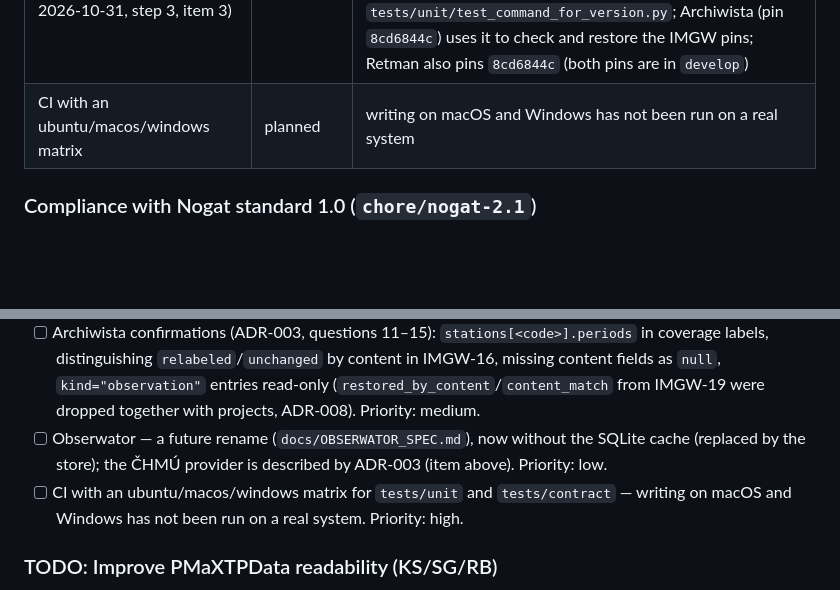
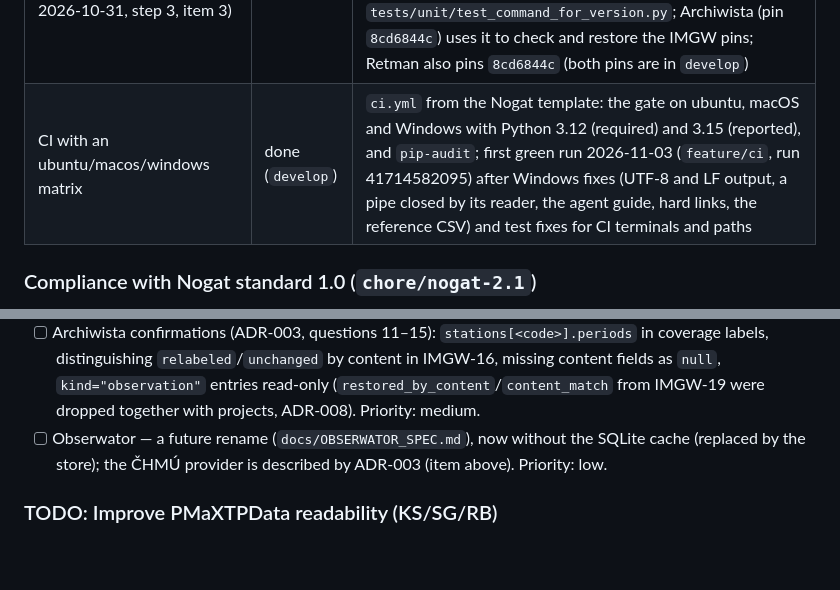
Before and after one commit to Daldek/IMGWTools, a Markdown page: docs/PROGRESS.md, 2 parts joined by grey strips. Rendered like a GitHub page; blank space fills up the shorter version.

Commit message:
docs: record the green CI matrix and the LF output fix

```diff
--- a/docs/PROGRESS.md
+++ b/docs/PROGRESS.md
@@ -28,7 +28,7 @@ Current state of the project (Nogat standard 1.0, DOC-6.1). Release history, cro
 | Example calls in the catalog (AGI-2.2, ADR-002 erratum) | done (`develop`) | every command has `x-imgw.examples` (`{call, result}`): a canonical `imgw` line and an excerpt of the result; the contract test `tests/contract/test_command_lines.py` checks that `format_command(*parse_command(call)) == call` and that `validate_command` accepts the options; details in [CHANGELOG "Unreleased"](CHANGELOG.md) |
 | Projects moved to Archiwista (ADR-008; Nogat plan [`2026-10-31-archiwista-projects.md`](https://github.com/Daldek/Nogat/blob/main/docs/plans/2026-10-31-archiwista-projects.md), step 3, items 1–2) | done (`develop`) | removed without aliases: the `project` group (8 commands; the catalog has 30), the project functions, types and exception, the manifest contract, `OperationResult.task` and the `restored_by_content` status; the store, the read API, `content_sha256`/`content_form` in sidecars and the observation registry remain; details in [CHANGELOG "Unreleased"](CHANGELOG.md) |
 | Command of a saved version `command_for_version` (ADR-008 D5; Nogat plan 2026-10-31, step 3, item 3) | done (`develop`) | from the sidecar and the store layout, offline: IMGW-PIB and ČHMÚ archives → `store sync`, station lists and catalogs → `store catalog`, series → `series build`, PMAXTP → `pmaxtp sync`; refusal `unsupported`/`command_not_rebuildable` (new Nogat registry code, exit 15, HTTP 422), `not_found`, `data_error`; test `tests/unit/test_command_for_version.py`; Archiwista (pin `8cd6844c`) uses it to check and restore the IMGW pins; Retman also pins `8cd6844c` (both pins are in `develop`) |
-| CI with an ubuntu/macos/windows matrix | planned | writing on macOS and Windows has not been run on a real system |
+| CI with an ubuntu/macos/windows matrix | done (`develop`) | `ci.yml` from the Nogat template: the gate on ubuntu, macOS and Windows with Python 3.12 (required) and 3.15 (reported), and `pip-audit`; first green run 2026-11-03 (`feature/ci`, run 41714582095) after Windows fixes (UTF-8 and LF output, a pipe closed by its reader, the agent guide, hard links, the reference CSV) and test fixes for CI terminals and paths |
 
 ### Compliance with Nogat standard 1.0 (`chore/nogat-2.1`)
 
@@ -73,7 +73,6 @@ Further open backlog items (priority in the text):
 - [ ] Questions to ČHMÚ (chmi@chmi.cz; ADR-003, questions 5–10): the time zone of `historical` timestamps and the definition of the HD/QD day, the official hydrological year, whether regenerations preserve bytes and whether a corrections register exists, continuity of `historical_csv`, the meaning of `WGS_ELE`, `RICKM`, `HA`, `QA`, `CEVT`, `PRF_ID`, the full `FLAG` dictionary. Priority: medium.
 - [ ] Archiwista confirmations (ADR-003, questions 11–15): `stations[<code>].periods` in coverage labels, distinguishing `relabeled`/`unchanged` by content in IMGW-16, missing content fields as `null`, `kind="observation"` entries read-only (`restored_by_content`/`content_match` from IMGW-19 were dropped together with projects, ADR-008). Priority: medium.
 - [ ] Obserwator — a future rename (`docs/OBSERWATOR_SPEC.md`), now without the SQLite cache (replaced by the store); the ČHMÚ provider is described by ADR-003 (item above). Priority: low.
-- [ ] CI with an ubuntu/macos/windows matrix for `tests/unit` and `tests/contract` — writing on macOS and Windows has not been run on a real system. Priority: high.
 
 ### TODO: Improve PMaXTPData readability (KS/SG/RB)
 
```
Also changed, not shown: docs/CHANGELOG.md (+5 -4 lines).
